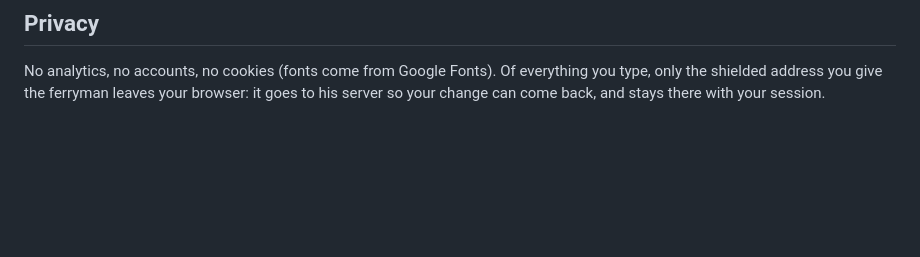
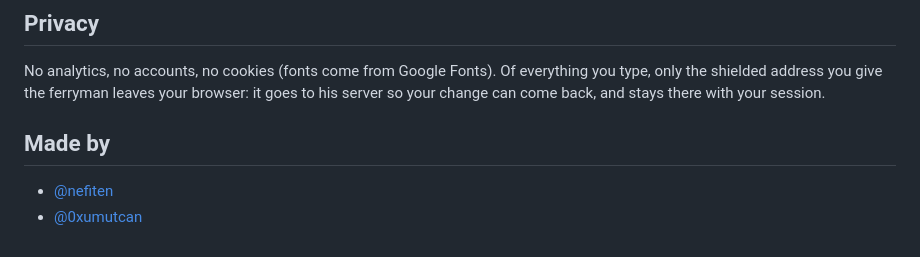
Before and after one commit to 0xumutcan/zecathon, a Markdown page: README.md, the part around the change. GitHub-like rendering; blank space fills up the shorter version.

Commit message:
README: credit the two makers
Co-Authored-By: Claude Opus 5.5 <noreply@anthropic.com>

```diff
--- a/README.md
+++ b/README.md
@@ -61,3 +61,8 @@ With it (e.g. `VITE_FERRY_API=https://api.zecosystem.info`), it talks to the fer
 No analytics, no accounts, no cookies (fonts come from Google Fonts). Of everything you type, only the
 shielded address you give the ferryman leaves your browser: it goes to his server so your change can come
 back, and stays there with your session.
+
+## Made by
+
+- [@nefiten](https://x.com/nefiten)
+- [@0xumutcan](https://x.com/0xumutcan)
```
